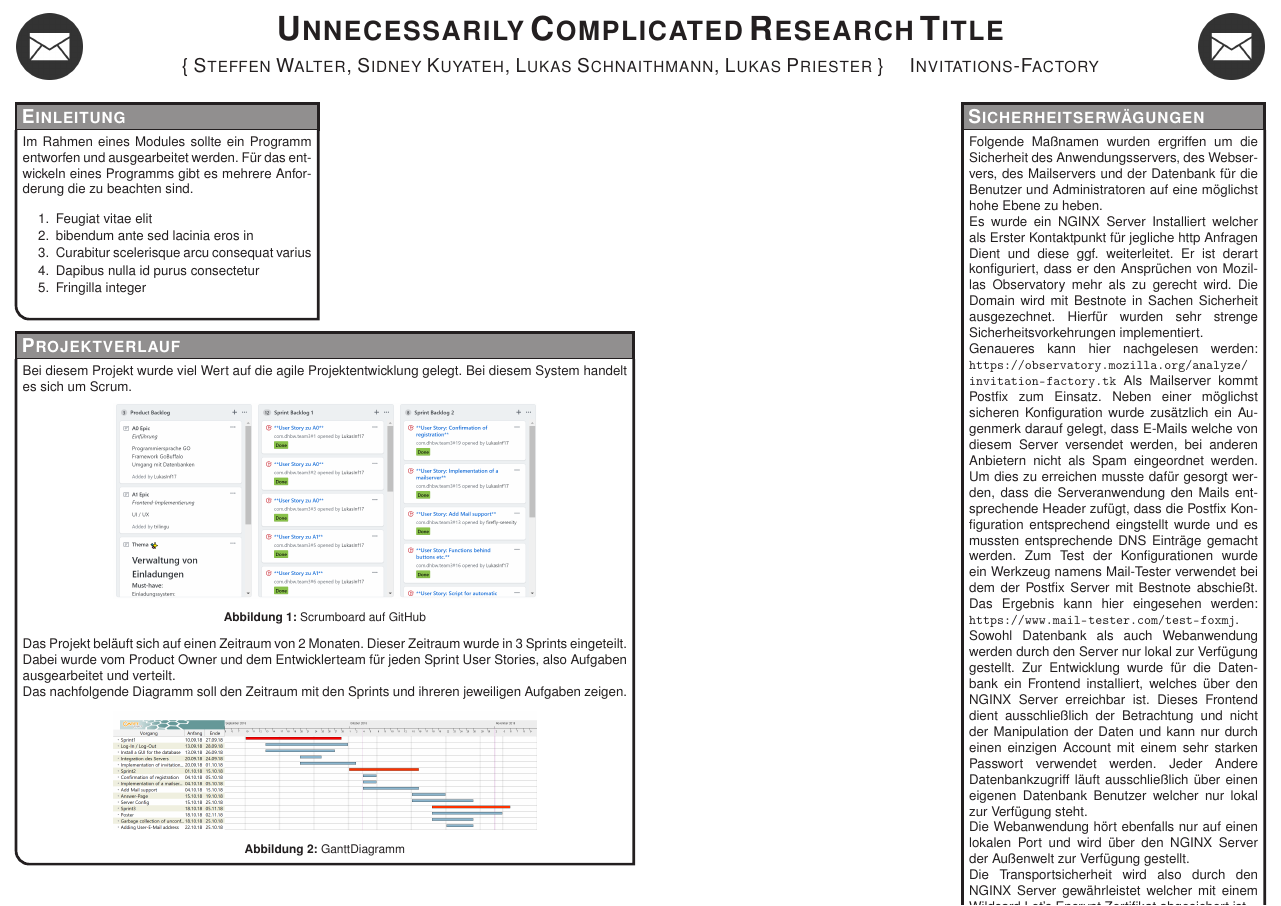
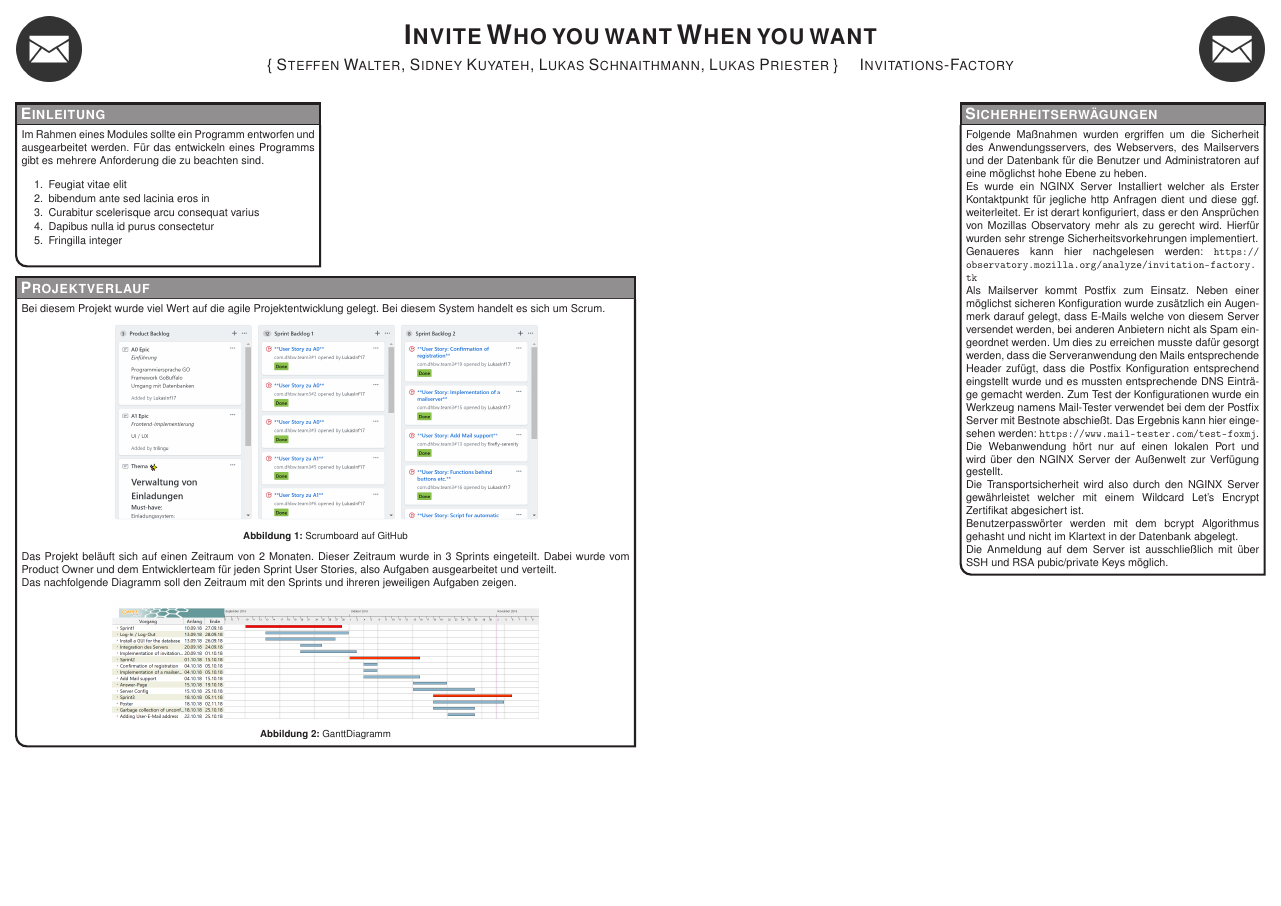
Before and after one commit to LukasInf17/com.dhbw.team3, a LaTeX poster (poster/conference_poster_4.tex): the whole page. Compiled offline with pdfLaTeX.

Commit message:
#54 Change the title and delete some text from Sicherheitserwägung

```diff
--- a/poster/conference_poster_4.tex
+++ b/poster/conference_poster_4.tex
@@ -18,7 +18,7 @@
 %	PACKAGES AND OTHER DOCUMENT CONFIGURATIONS
 %----------------------------------------------------------------------------------------
 
-\documentclass[landscape,a0paper,fontscale=0.285]{baposter} % Adjust the font scale/size here
+\documentclass[landscape,a0paper,fontscale=0.35]{baposter} % Adjust the font scale/size here
 
 \usepackage{graphicx} % Required for including images
 \graphicspath{{figures/}} % Directory in which figures are stored
@@ -73,10 +73,10 @@ linewidth=2pt % Width of the border lines around content boxes
 %	TITLE SECTION
 %----------------------------------------------------------------------------------------
 %
-{\includegraphics[height=5em]{favicon.png}} % First university/lab logo on the left
-{\bf\textsc{Unnecessarily Complicated Research Title}\vspace{0.5em}} % Poster title
+{\includegraphics[height=6em]{favicon.png}} % First university/lab logo on the left
+{\bf\textsc{Invite Who you want When you want}\vspace{0.5em}} % Poster title
 {\textsc{\{ Steffen Walter, Sidney Kuyateh, Lukas Schnaithmann, Lukas Priester \} \hspace{12pt} Invitations-Factory}} % Author names and institution
-{\includegraphics[height=5em]{favicon.png}} % Second university/lab logo on the right
+{\includegraphics[height=6em]{favicon.png}} % Second university/lab logo on the right
 
 %----------------------------------------------------------------------------------------
 %	OBJECTIVES
@@ -103,11 +103,10 @@ Im Rahmen eines Modules sollte ein Programm entworfen und ausgearbeitet werden.
 
 \headerbox{Sicherheitserwägungen}{name=introduction,column=3,row=0,span=1}{
 
-Folgende Maßnamen wurden ergriffen um die Sicherheit des Anwendungsservers, des Webservers, des Mailservers und der Datenbank für die Benutzer und Administratoren auf eine möglichst hohe Ebene zu heben.\\
-Es wurde ein NGINX Server Installiert welcher als Erster Kontaktpunkt für jegliche http Anfragen Dient und diese ggf. weiterleitet. Er ist derart konfiguriert, dass er den Ansprüchen von Mozillas Observatory mehr als zu gerecht wird. Die Domain wird mit Bestnote in Sachen Sicherheit ausgezechnet. Hierfür wurden sehr strenge Sicherheitsvorkehrungen implementiert.\\ Genaueres kann hier nachgelesen werden: \url{https://observatory.mozilla.org/analyze/invitation-factory.tk}
+Folgende Maßnahmen wurden ergriffen um die Sicherheit des Anwendungsservers, des Webservers, des Mailservers und der Datenbank für die Benutzer und Administratoren auf eine möglichst hohe Ebene zu heben.\\
+Es wurde ein NGINX Server Installiert welcher als Erster Kontaktpunkt für jegliche http Anfragen dient und diese ggf. weiterleitet. Er ist derart konfiguriert, dass er den Ansprüchen von Mozillas Observatory mehr als zu gerecht wird. Hierfür wurden sehr strenge Sicherheitsvorkehrungen implementiert.\\ Genaueres kann hier nachgelesen werden: \url{https://observatory.mozilla.org/analyze/invitation-factory.tk}\\
 Als Mailserver kommt Postfix zum Einsatz. Neben einer möglichst sicheren Konfiguration wurde zusätzlich ein Augenmerk darauf gelegt, dass E-Mails welche von diesem Server versendet werden, bei anderen Anbietern nicht als Spam eingeordnet werden. Um dies zu erreichen musste dafür gesorgt werden, dass die Serveranwendung den Mails entsprechende Header zufügt, dass die Postfix Konfiguration entsprechend eingstellt wurde und es mussten entsprechende DNS Einträge gemacht werden. Zum Test der Konfigurationen wurde ein Werkzeug namens Mail-Tester verwendet bei dem der Postfix Server mit Bestnote abschießt. Das Ergebnis kann hier eingesehen werden: \url{https://www.mail-tester.com/test-foxmj}.\\
-Sowohl Datenbank als auch Webanwendung werden durch den Server nur lokal zur Verfügung gestellt. Zur Entwicklung wurde für die Datenbank ein Frontend installiert, welches über den NGINX Server erreichbar ist. Dieses Frontend dient ausschließlich der Betrachtung und nicht der Manipulation der Daten und kann nur durch einen einzigen Account mit einem sehr starken Passwort verwendet werden. Jeder Andere Datenbankzugriff läuft ausschließlich über einen eigenen Datenbank Benutzer welcher nur lokal zur Verfügung steht.\\
-Die Webanwendung hört ebenfalls nur auf einen lokalen Port und wird über den NGINX Server der Außenwelt zur Verfügung gestellt.\\
+Die Webanwendung hört nur auf einen lokalen Port und wird über den NGINX Server der Außenwelt zur Verfügung gestellt.\\
 Die Transportsicherheit wird also durch den NGINX Server gewährleistet welcher mit einem Wildcard Let's Encrypt Zertifikat abgesichert ist.\\
 Benutzerpasswörter werden mit dem bcrypt Algorithmus gehasht und nicht im Klartext in der Datenbank abgelegt.\\
 Die Anmeldung auf dem Server ist ausschließlich mit über SSH und RSA pubic/private Keys möglich.
```
